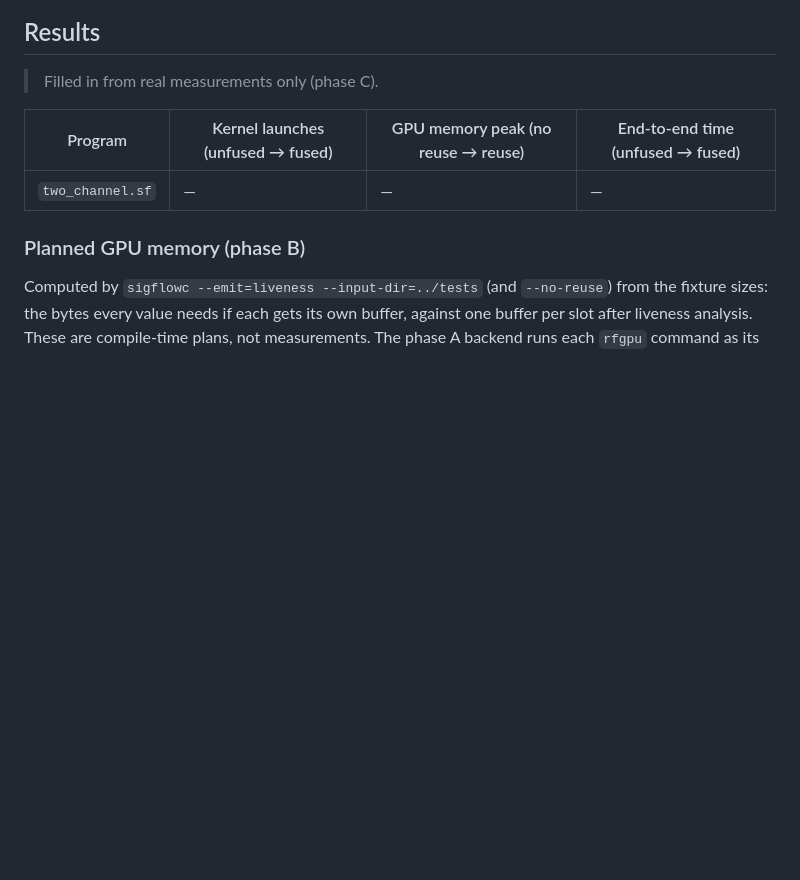
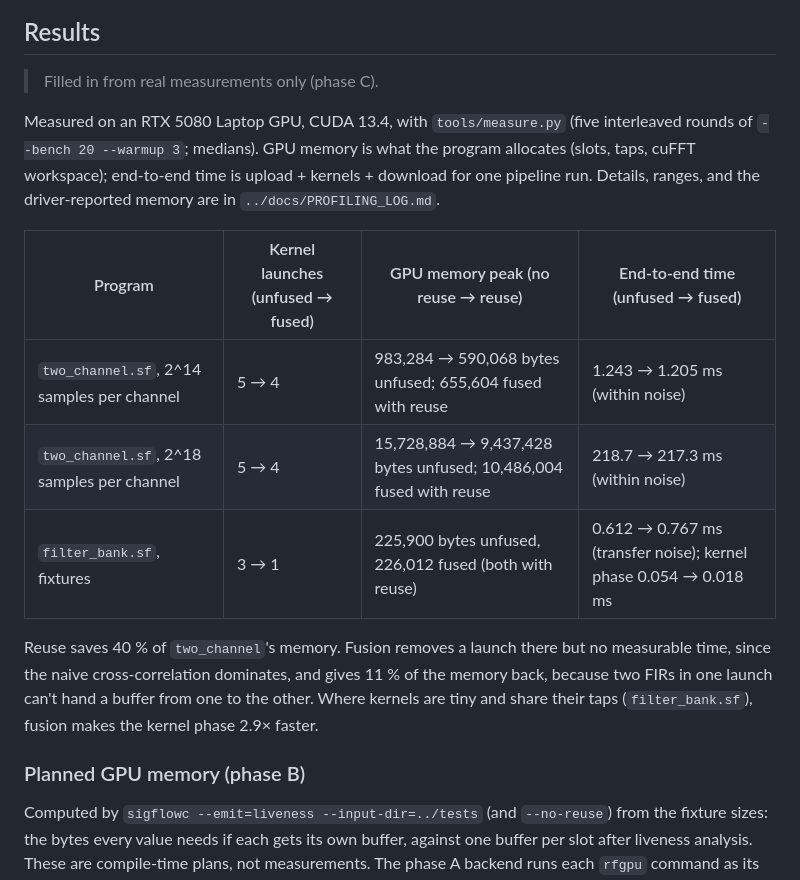
Before and after one commit to Jeanm2005/gpu-rf-pipeline, a Markdown page: compiler/README.md, the part around one of its changes. GitHub-like rendering; blank space fills up the shorter version.

```diff
--- a/compiler/README.md
+++ b/compiler/README.md
@@ -142,9 +142,21 @@ pytest -q tests/e2e
 
 > Filled in from real measurements only (phase C).
 
+Measured on an RTX 5080 Laptop GPU, CUDA 13.4, with `tools/measure.py` (five interleaved
+rounds of `--bench 20 --warmup 3`; medians). GPU memory is what the program allocates (slots,
+taps, cuFFT workspace); end-to-end time is upload + kernels + download for one pipeline run.
+Details, ranges, and the driver-reported memory are in `../docs/PROFILING_LOG.md`.
+
 | Program | Kernel launches (unfused → fused) | GPU memory peak (no reuse → reuse) | End-to-end time (unfused → fused) |
 |---|---|---|---|
-| `two_channel.sf` | — | — | — |
+| `two_channel.sf`, 2^14 samples per channel | 5 → 4 | 983,284 → 590,068 bytes unfused; 655,604 fused with reuse | 1.243 → 1.205 ms (within noise) |
+| `two_channel.sf`, 2^18 samples per channel | 5 → 4 | 15,728,884 → 9,437,428 bytes unfused; 10,486,004 fused with reuse | 218.7 → 217.3 ms (within noise) |
+| `filter_bank.sf`, fixtures | 3 → 1 | 225,900 bytes unfused, 226,012 fused (both with reuse) | 0.612 → 0.767 ms (transfer noise); kernel phase 0.054 → 0.018 ms |
+
+Reuse saves 40 % of `two_channel`'s memory. Fusion removes a launch there but no measurable
+time, since the naive cross-correlation dominates, and gives 11 % of the memory back, because
+two FIRs in one launch can't hand a buffer from one to the other. Where kernels are tiny and
+share their taps (`filter_bank.sf`), fusion makes the kernel phase 2.9× faster.
 
 ### Planned GPU memory (phase B)
 
```
Also changed, not shown: other parts of compiler/README.md (+2 -2 lines), docs/PROFILING_LOG.md (+53 -0 lines), docs/ROADMAP.md (+7 -3 lines).
